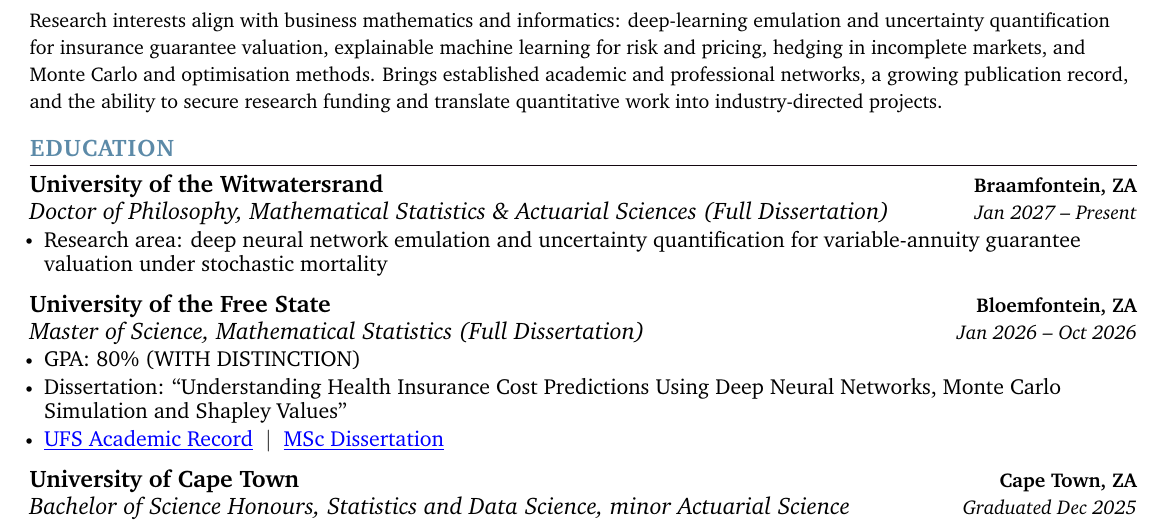
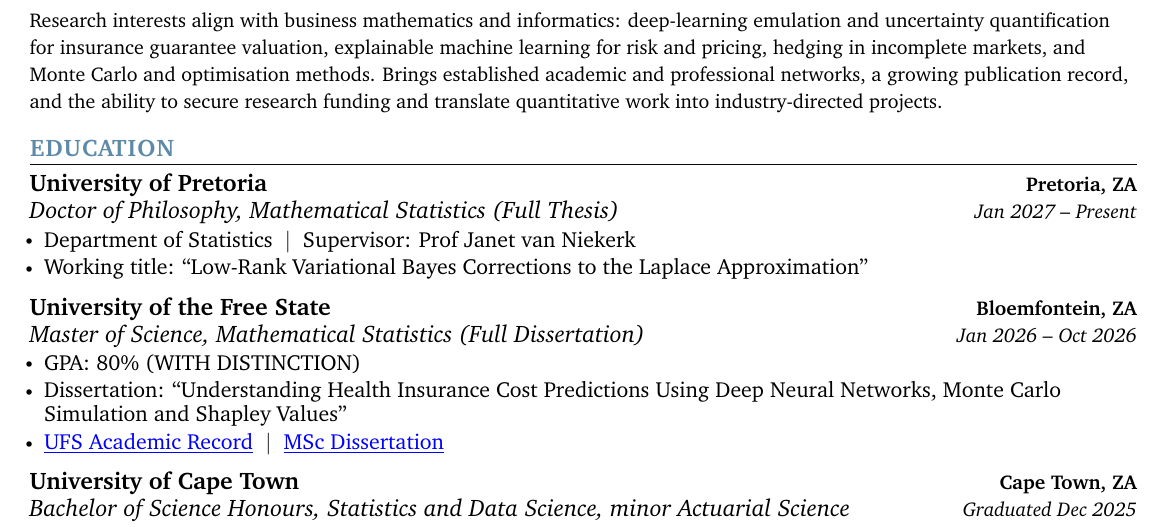
Before and after one commit to thabangTheActuaryCoder/Personal-Records, a LaTeX CV (CV/Mixed/Baloyi_Mixed-CV_2026.tex): part of page 1 of 3, cut so that both start at the same text. Compiled offline with pdfLaTeX.

Commit message:
Show the PhD in Mathematical Statistics at the University of Pretoria on the mixed CV

```diff
--- a/CV/Mixed/Baloyi_Mixed-CV_2026.tex
+++ b/CV/Mixed/Baloyi_Mixed-CV_2026.tex
@@ -192,10 +192,11 @@
 \section{\color{airforceblue}EDUCATION}
 \resumeSubHeadingListStart
     \resumeSubheading
-      {University of the Witwatersrand}{Braamfontein, ZA}
-      {Doctor of Philosophy, Mathematical Statistics \& Actuarial Sciences (Full Dissertation)}{Jan 2027 -- Present}
+      {University of Pretoria}{Pretoria, ZA}
+      {Doctor of Philosophy, Mathematical Statistics (Full Thesis)}{Jan 2027 -- Present}
       \resumeItemListStart
-            \resumeItem{\normalsize{Research area: deep neural network emulation and uncertainty quantification for variable-annuity guarantee valuation under stochastic mortality}}
+            \resumeItem{\normalsize{Department of Statistics ~\textbar~ Supervisor: Prof Janet van Niekerk}}
+            \resumeItem{\normalsize{Working title: ``Low-Rank Variational Bayes Corrections to the Laplace Approximation''}}
       \resumeItemListEnd
     \entryGap
     \resumeSubheading
```
